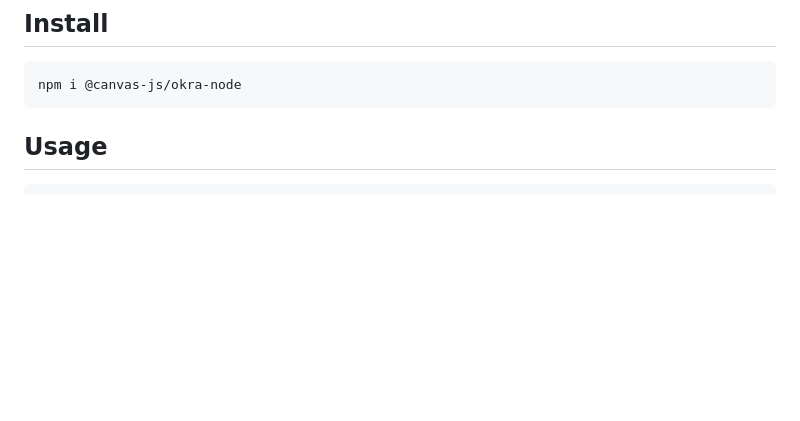
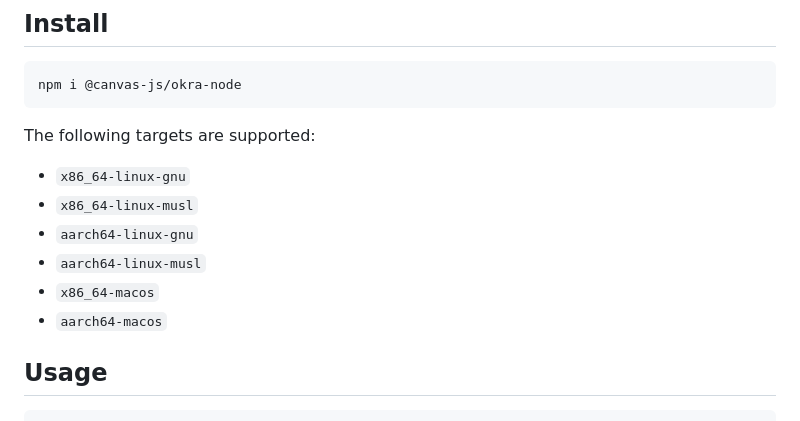
Before and after one commit to canvasxyz/okra-js, a Markdown page: packages/okra-node/README.md, the part around the change. Rendered like a GitHub page; blank space fills up the shorter version.

Commit message:
packages/okra-node: update README.md

````diff
--- a/packages/okra-node/README.md
+++ b/packages/okra-node/README.md
@@ -7,6 +7,15 @@
 ```
 npm i @canvas-js/okra-node
 ```
+
+The following targets are supported:
+
+- `x86_64-linux-gnu`
+- `x86_64-linux-musl`
+- `aarch64-linux-gnu`
+- `aarch64-linux-musl`
+- `x86_64-macos`
+- `aarch64-macos`
 
 ## Usage
 
````
